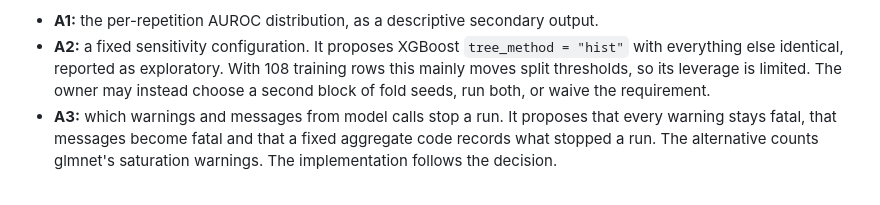
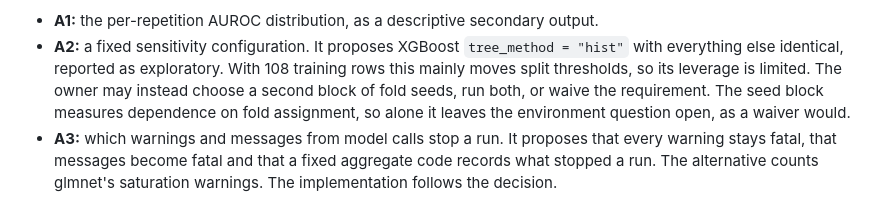
Before and after one commit to Foundation-0/project-asma, a Markdown page: docs/roadmap.md, the part around the change. GitHub-like rendering.

```diff
--- a/docs/roadmap.md
+++ b/docs/roadmap.md
@@ -72,7 +72,9 @@ It covers two of the open items and one addition:
   `tree_method = "hist"` with everything else identical, reported as
   exploratory. With 108 training rows this mainly moves split thresholds, so its
   leverage is limited. The owner may instead choose a second block of fold seeds,
-  run both, or waive the requirement.
+  run both, or waive the requirement. The seed block measures dependence on fold
+  assignment, so alone it leaves the environment question open, as a waiver
+  would.
 - **A3:** which warnings and messages from model calls stop a run. It proposes
   that every warning stays fatal, that messages become fatal and that a fixed
   aggregate code records what stopped a run. The alternative counts glmnet's
```
Also changed, not shown: protocols/pilot-001-independent-reconstruction.md (+1 -1 lines), protocols/pilot-001-reconstruction-amendment-1.md (+45 -29 lines).
